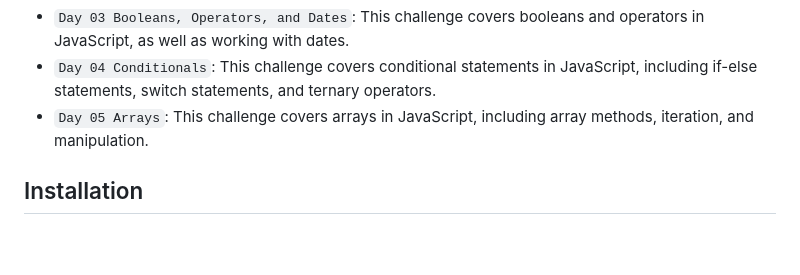
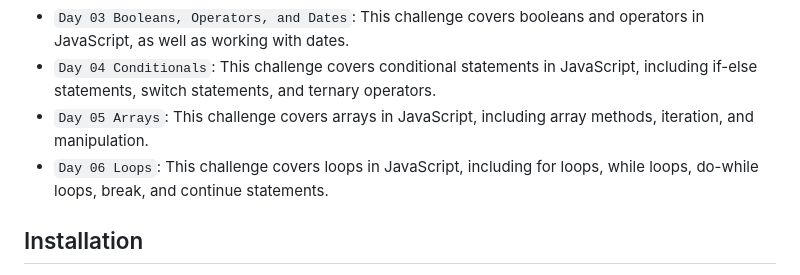
Before and after one commit to aamirxshaikh/30-days-of-js, a Markdown page: README.md, the part around the change. Drawn GitHub-style; blank space fills up the shorter version.

```diff
--- a/README.md
+++ b/README.md
@@ -17,7 +17,7 @@ This repository contains my solutions for the 30 Days of JavaScript coding chall
 - `Day 03 Booleans, Operators, and Dates`: This challenge covers booleans and operators in JavaScript, as well as working with dates.
 - `Day 04 Conditionals`: This challenge covers conditional statements in JavaScript, including if-else statements, switch statements, and ternary operators.
 - `Day 05 Arrays`: This challenge covers arrays in JavaScript, including array methods, iteration, and manipulation.
-<!-- - `Day 06`: Loops -->
+- `Day 06 Loops`: This challenge covers loops in JavaScript, including for loops, while loops, do-while loops, break, and continue statements.
 <!-- - `Day 07`: Functions -->
 <!-- - `Day 08`: Objects -->
 <!-- - `Day 09`: Higher Order Functions -->
```
